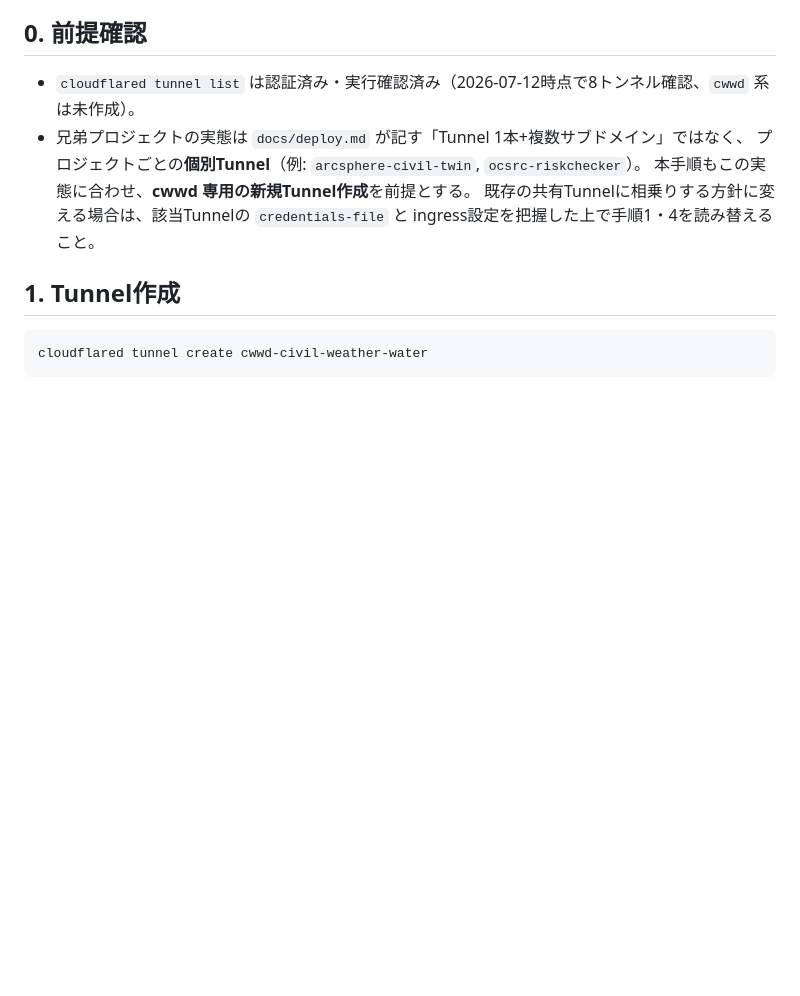
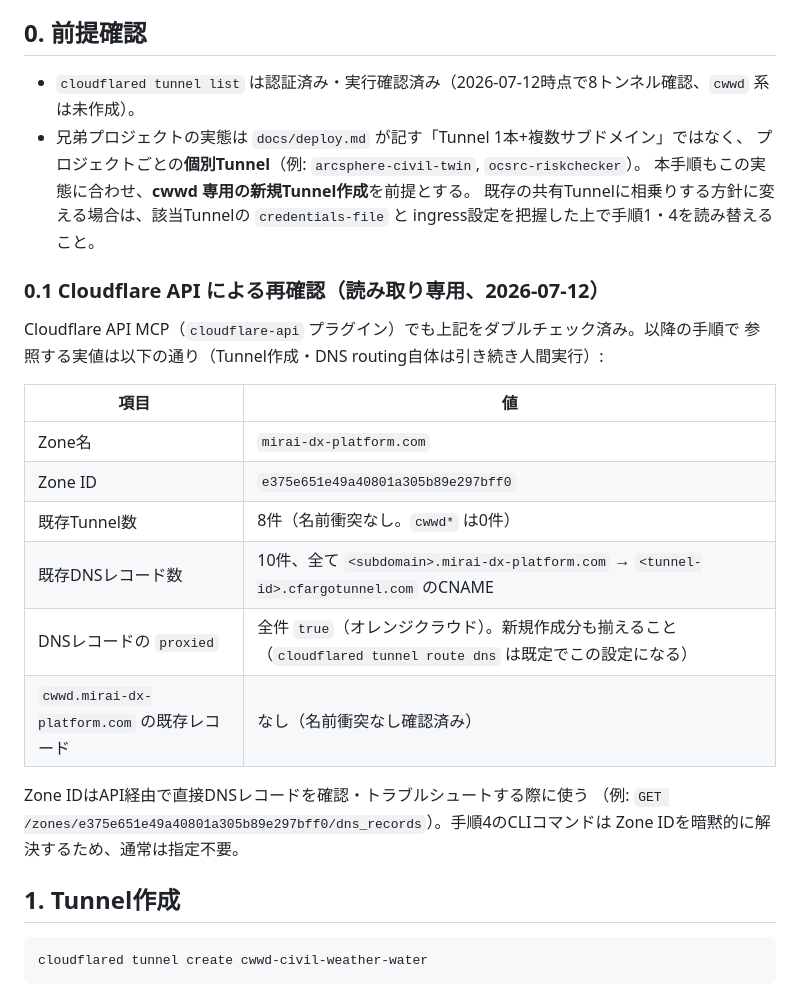
Before and after one commit to Kensan196948G/Civil-Weather-Water-Decision, a Markdown page: deploy/cloudflared-setup-steps.md, the part around the change. Drawn GitHub-style; blank space fills up the shorter version.

Commit message:
docs: Cloudflare API調査結果をcloudflared手順書に反映
読み取り専用のCloudflare API MCP(cloudflare-api)で以下を再確認し、
0.1節として追記:

- Zone ID確定(mirai-dx-platform.com = e375e651e49a40801a305b89e297bff0)
- 既存Tunnel8件・DNSレコード10件ともcwwd系の名前衝突なしを確認
- 既存DNSレコードは全件proxied=trueであることを確認(新規作成時の目安に)

Tunnel作成・DNSルーティング自体は引き続き人間実行(このファイルの前提どおり)。

Co-Authored-By: Claude Sonnet 5 <noreply@anthropic.com>
Claude-Session: https://claude.ai/code/session_01VPTv4yUqsF13Kn1JCp3muy

```diff
--- a/deploy/cloudflared-setup-steps.md
+++ b/deploy/cloudflared-setup-steps.md
@@ -14,6 +14,24 @@ CLAUDE.md 8.6節の人間決裁境界により、Tunnel作成・DNSルーティ
   本手順もこの実態に合わせ、**cwwd 専用の新規Tunnel作成**を前提とする。
   既存の共有Tunnelに相乗りする方針に変える場合は、該当Tunnelの `credentials-file` と
   ingress設定を把握した上で手順1・4を読み替えること。
+
+### 0.1 Cloudflare API による再確認（読み取り専用、2026-07-12）
+
+Cloudflare API MCP（`cloudflare-api` プラグイン）でも上記をダブルチェック済み。以降の手順で
+参照する実値は以下の通り（Tunnel作成・DNS routing自体は引き続き人間実行）:
+
+| 項目 | 値 |
+|---|---|
+| Zone名 | `mirai-dx-platform.com` |
+| Zone ID | `e375e651e49a40801a305b89e297bff0` |
+| 既存Tunnel数 | 8件（名前衝突なし。`cwwd*` は0件） |
+| 既存DNSレコード数 | 10件、全て `<subdomain>.mirai-dx-platform.com` → `<tunnel-id>.cfargotunnel.com` のCNAME |
+| DNSレコードの `proxied` | 全件 `true`（オレンジクラウド）。新規作成分も揃えること（`cloudflared tunnel route dns` は既定でこの設定になる） |
+| `cwwd.mirai-dx-platform.com` の既存レコード | なし（名前衝突なし確認済み） |
+
+Zone IDはAPI経由で直接DNSレコードを確認・トラブルシュートする際に使う
+（例: `GET /zones/e375e651e49a40801a305b89e297bff0/dns_records`）。手順4のCLIコマンドは
+Zone IDを暗黙的に解決するため、通常は指定不要。
 
 ## 1. Tunnel作成
 
```
